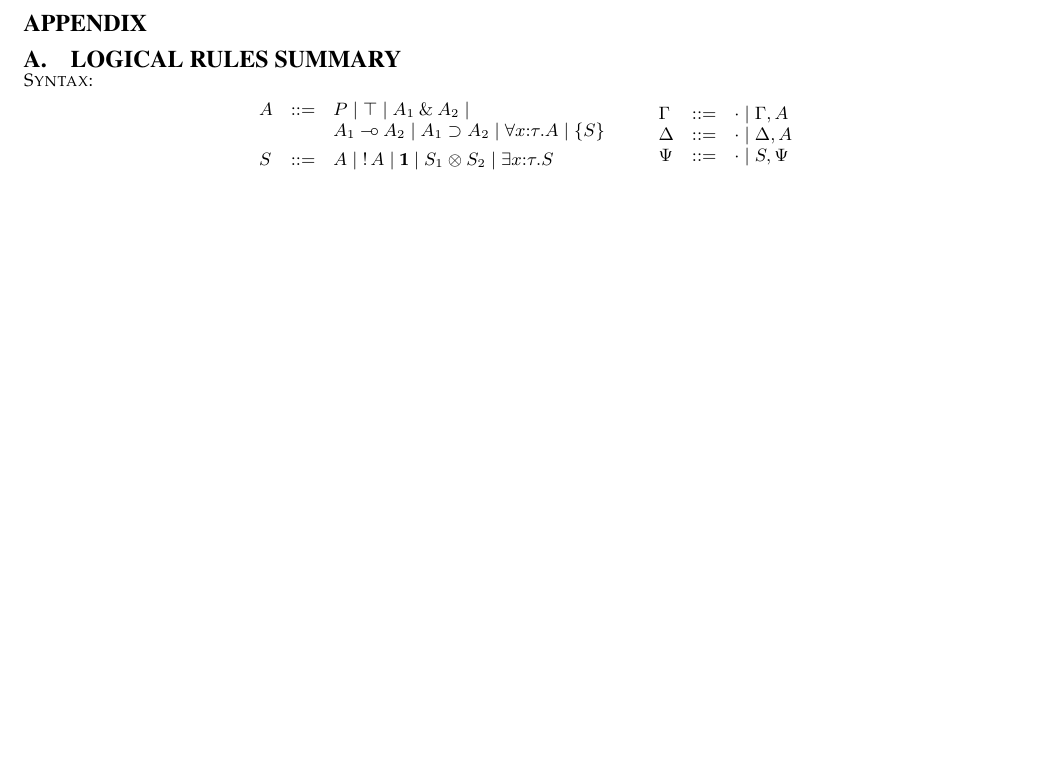
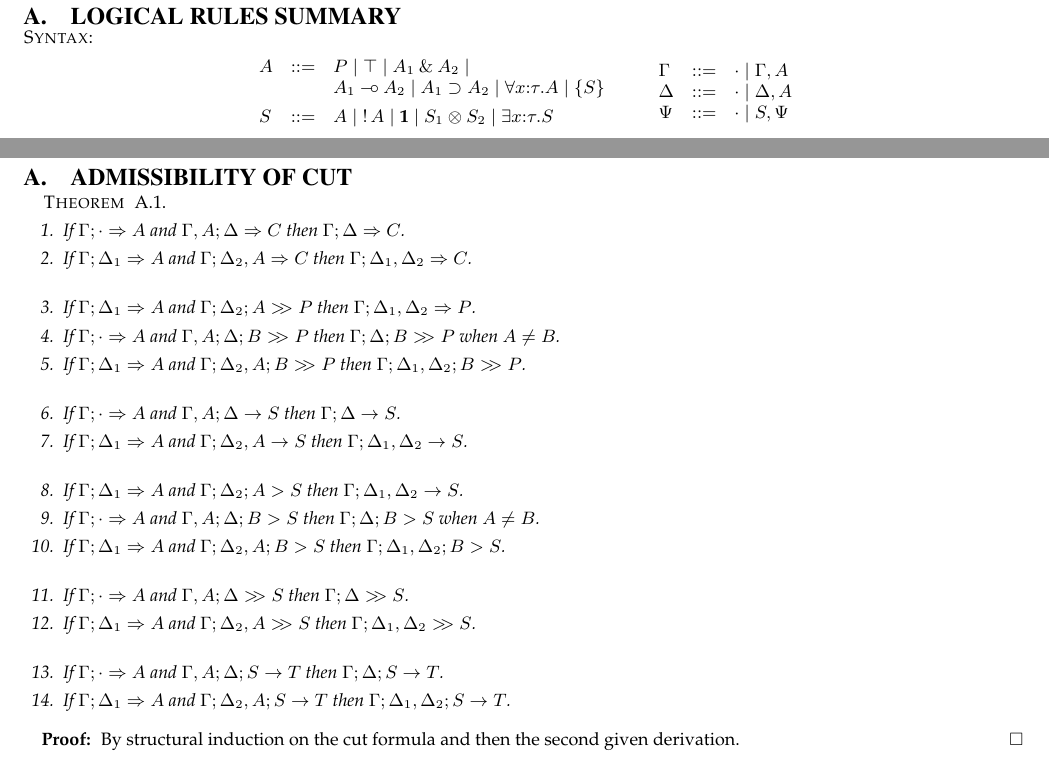
Before and after one commit to clf/lollimon, a LaTeX paper (papers/ppdp05/ppdp05.tex): part of page 12 of 12 before the commit and two parts of pages 12 and 13 of 13 after it, the two joined at a grey line, cut at the place of the change, the shorter picture padded with empty space. Compiled offline with pdfLaTeX.

Commit message:
added 2nd appendix with statement of admissibility of cut

```diff
--- a/papers/ppdp05/ppdp05.tex
+++ b/papers/ppdp05/ppdp05.tex
@@ -2131,4 +2131,34 @@ $$
        {\GRuleName{\CLFsystem}{\Rightarrow>\!\!>}}
 $$
 
+\appendix
+\section{Admissibility of Cut}
+
+\begin{Teorema}\mbox{ }
+\begin{enumerate}
+\item If $\CLFRIseq{\Gamma}{\cdot}{A}$ and $\CLFRIseq{\Gamma, A}{\Delta}{C}$ then $\CLFRIseq{\Gamma}{\Delta}{C}$.
+\item If $\CLFRIseq{\Gamma}{\Delta_1}{A}$ and $\CLFRIseq{\Gamma}{\Delta_2, A}{C}$ then $\CLFRIseq{\Gamma}{\Delta_1, \Delta_2}{C}$.
+\\
+\item If $\CLFRIseq{\Gamma}{\Delta_1}{A}$ and $\CLFLFseq{\Gamma}{\Delta_2}{A}{P}$ then $\CLFRIseq{\Gamma}{\Delta_1, \Delta_2}{P}$.
+\item If $\CLFRIseq{\Gamma}{\cdot}{A}$ and $\CLFLFseq{\Gamma, A}{\Delta}{B}{P}$ then $\CLFLFseq{\Gamma}{\Delta}{B}{P}$ when $A \neq B$.
+\item If $\CLFRIseq{\Gamma}{\Delta_1}{A}$ and $\CLFLFseq{\Gamma}{\Delta_2, A}{B}{P}$ then $\CLFLFseq{\Gamma}{\Delta_1, \Delta_2}{B}{P}$.
+\\
+\item If $\CLFRIseq{\Gamma}{\cdot}{A}$ and $\CLFLseq{\Gamma, A}{\Delta}{S}$ then $\CLFLseq{\Gamma}{\Delta}{S}$.
+\item If $\CLFRIseq{\Gamma}{\Delta_1}{A}$ and $\CLFLseq{\Gamma}{\Delta_2, A}{S}$ then $\CLFLseq{\Gamma}{\Delta_1, \Delta_2}{S}$.
+\\
+\item If $\CLFRIseq{\Gamma}{\Delta_1}{A}$ and $\CLFLLFseq{\Gamma}{\Delta_2}{A}{S}$ then $\CLFLseq{\Gamma}{\Delta_1, \Delta_2}{S}$.
+\item If $\CLFRIseq{\Gamma}{\cdot}{A}$ and $\CLFLLFseq{\Gamma, A}{\Delta}{B}{S}$ then $\CLFLLFseq{\Gamma}{\Delta}{B}{S}$ when $A \neq B$.
+\item If $\CLFRIseq{\Gamma}{\Delta_1}{A}$ and $\CLFLLFseq{\Gamma}{\Delta_2, A}{B}{S}$ then $\CLFLLFseq{\Gamma}{\Delta_1, \Delta_2}{B}{S}$.
+\\
+\item If $\CLFRIseq{\Gamma}{\cdot}{A}$ and $\CLFRFseq{\Gamma, A}{\Delta}{S}$ then $\CLFRFseq{\Gamma}{\Delta}{S}$.
+\item If $\CLFRIseq{\Gamma}{\Delta_1}{A}$ and $\CLFRFseq{\Gamma}{\Delta_2, A}{S}$ then $\CLFRFseq{\Gamma}{\Delta_1, \Delta_2}{S}$.
+\\
+\item If $\CLFRIseq{\Gamma}{\cdot}{A}$ and $\CLFLIseq{\Gamma, A}{\Delta}{S}{T}$ then $\CLFLIseq{\Gamma}{\Delta}{S}{T}$.
+\item If $\CLFRIseq{\Gamma}{\Delta_1}{A}$ and $\CLFLIseq{\Gamma}{\Delta_2, A}{S}{T}$ then $\CLFLIseq{\Gamma}{\Delta_1, \Delta_2}{S}{T}$.
+\end{enumerate}
+\end{Teorema}
+
+\begin{Demo}
+By structural induction on the cut formula and then the second given derivation.
+\end{Demo}
 \end{document}
```
